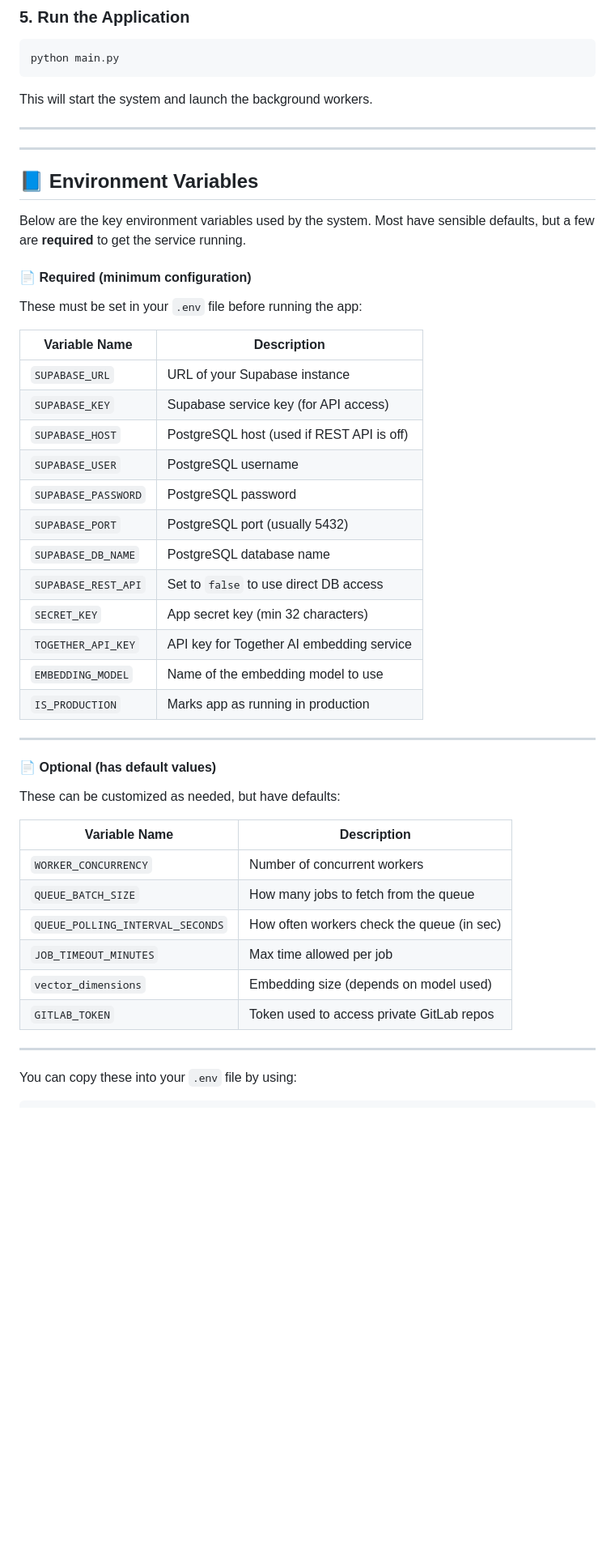
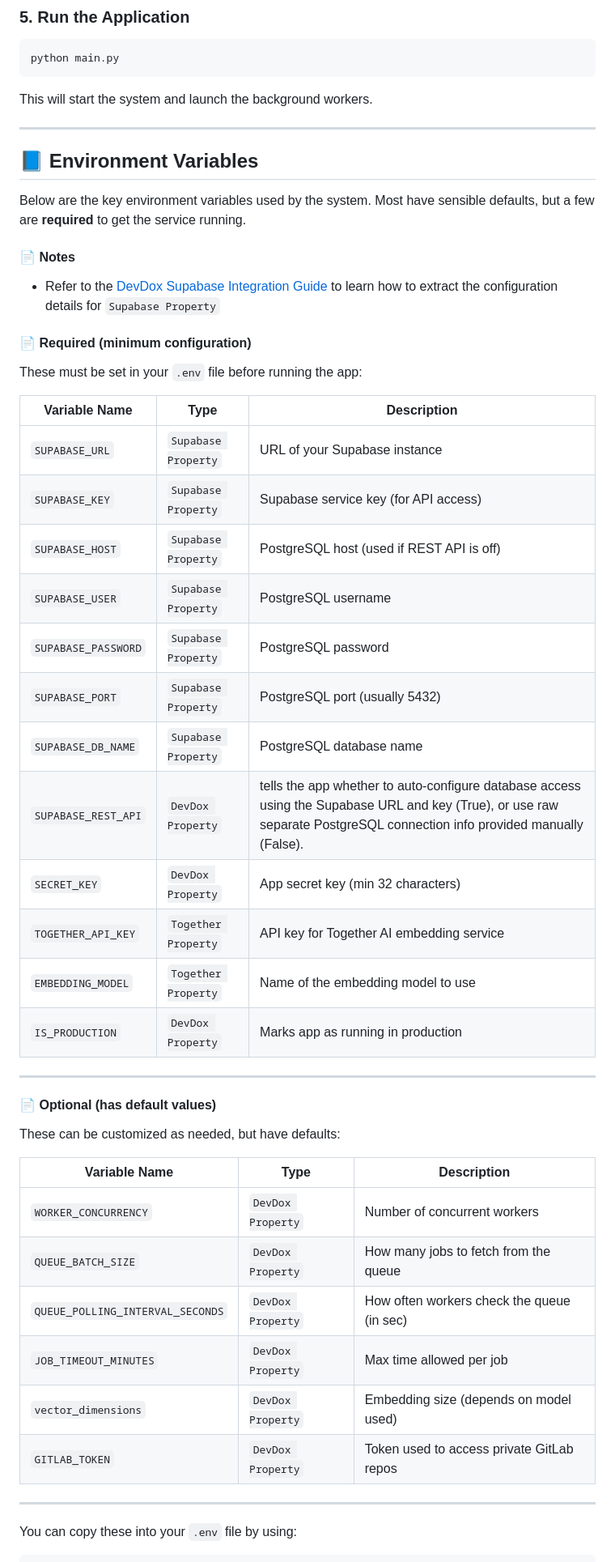
Before and after one commit to montymobile1/devdox-ai-context, a Markdown page: readme.md, the part around one of its changes. Shown at 81% size. Rendered like a GitHub page; blank space fills up the shorter version.

Commit message:
doc: Fixed the reported changes by the reviewer in the readme.md

```diff
--- a/readme.md
+++ b/readme.md
@@ -292,44 +260,47 @@ This will start the system and launch the background workers.
 
 ---
 
----
-
 ## 📘 Environment Variables
 
 Below are the key environment variables used by the system. Most have sensible defaults, but a few are **required** to get the service running.
+
+#### 📄 Notes
+
+- Refer to the [DevDox Supabase Integration Guide](https://github.com/montymobile1/devdox-ai/blob/main/DEVDOX_SUPABASE_INTEGRATION_GUIDE.md) to learn how to extract the configuration details for `Supabase Property`
 
 #### 📄 Required (minimum configuration)
 
 These must be set in your `.env` file before running the app:
 
-| Variable Name        | Description                              |
-|----------------------|------------------------------------------|
-| `SUPABASE_URL`       | URL of your Supabase instance            |
-| `SUPABASE_KEY`       | Supabase service key (for API access)    |
-| `SUPABASE_HOST`      | PostgreSQL host (used if REST API is off)|
-| `SUPABASE_USER`      | PostgreSQL username                      |
-| `SUPABASE_PASSWORD`  | PostgreSQL password                      |
-| `SUPABASE_PORT`      | PostgreSQL port (usually 5432)           |
-| `SUPABASE_DB_NAME`   | PostgreSQL database name                 |
-| `SUPABASE_REST_API`  | Set to `false` to use direct DB access   |
-| `SECRET_KEY`         | App secret key (min 32 characters)       |
-| `TOGETHER_API_KEY`   | API key for Together AI embedding service|
-| `EMBEDDING_MODEL`    | Name of the embedding model to use       |
-| `IS_PRODUCTION`      | Marks app as running in production       |
+| Variable Name       | Type                | Description                                                                                                                                                              |
+|---------------------|---------------------|--------------------------------------------------------------------------------------------------------------------------------------------------------------------------|
+| `SUPABASE_URL`      | `Supabase Property` | URL of your Supabase instance                                                                                                                                            |
+| `SUPABASE_KEY`      | `Supabase Property` | Supabase service key (for API access)                                                                                                                                    |
+| `SUPABASE_HOST`     | `Supabase Property` | PostgreSQL host (used if REST API is off)                                                                                                                                |
+| `SUPABASE_USER`     | `Supabase Property` | PostgreSQL username                                                                                                                                                      |
+| `SUPABASE_PASSWORD` | `Supabase Property` | PostgreSQL password                                                                                                                                                      |
+| `SUPABASE_PORT`     | `Supabase Property` | PostgreSQL port (usually 5432)                                                                                                                                           |
+| `SUPABASE_DB_NAME`  | `Supabase Property` | PostgreSQL database name                                                                                                                                                 |
+| `SUPABASE_REST_API` | `DevDox Property`   | tells the app whether to auto-configure database access using the Supabase URL and key (True), or use raw separate PostgreSQL connection info provided manually (False). |
+| `SECRET_KEY`        | `DevDox Property`   | App secret key (min 32 characters)                                                                                                                                       |
+| `TOGETHER_API_KEY`  | `Together Property` | API key for Together AI embedding service                                                                                                                                |
+| `EMBEDDING_MODEL`   | `Together Property` | Name of the embedding model to use                                                                                                                                       |
+| `IS_PRODUCTION`     | `DevDox Property`   | Marks app as running in production                                                                                                                                       |
 ---
 
 #### 📄 Optional (has default values)
 
 These can be customized as needed, but have defaults:
 
-| Variable Name                | Description                                |
-|------------------------------|--------------------------------------------|
-| `WORKER_CONCURRENCY`         | Number of concurrent workers               |
-| `QUEUE_BATCH_SIZE`           | How many jobs to fetch from the queue      |
-| `QUEUE_POLLING_INTERVAL_SECONDS` | How often workers check the queue (in sec) |
-| `JOB_TIMEOUT_MINUTES`        | Max time allowed per job                   |
-| `vector_dimensions`          | Embedding size (depends on model used)     |
-| `GITLAB_TOKEN`               | Token used to access private GitLab repos  |
+| Variable Name                    | Type              | Description                                |
+|----------------------------------|-------------------|--------------------------------------------|
+| `WORKER_CONCURRENCY`             | `DevDox Property` | Number of concurrent workers               |
+| `QUEUE_BATCH_SIZE`               | `DevDox Property` | How many jobs to fetch from the queue      |
+| `QUEUE_POLLING_INTERVAL_SECONDS` | `DevDox Property` | How often workers check the queue (in sec) |
+| `JOB_TIMEOUT_MINUTES`            | `DevDox Property` | Max time allowed per job                   |
+| `vector_dimensions`              | `DevDox Property` | Embedding size (depends on model used)     |
+| `GITLAB_TOKEN`                   | `DevDox Property` | Token used to access private GitLab repos  |
+
 
 ---
 
```
Also changed, not shown: other parts of readme.md (+3 -35 lines).
